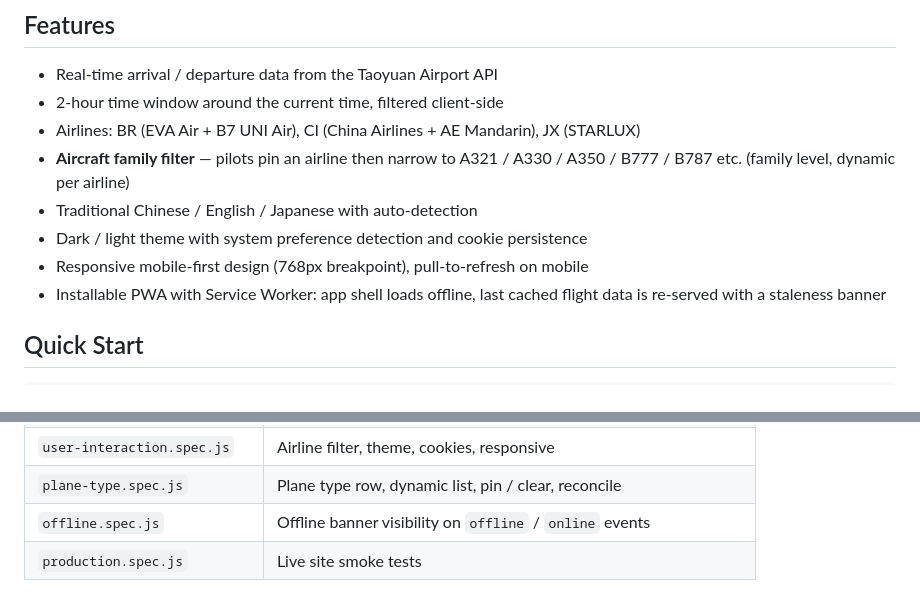
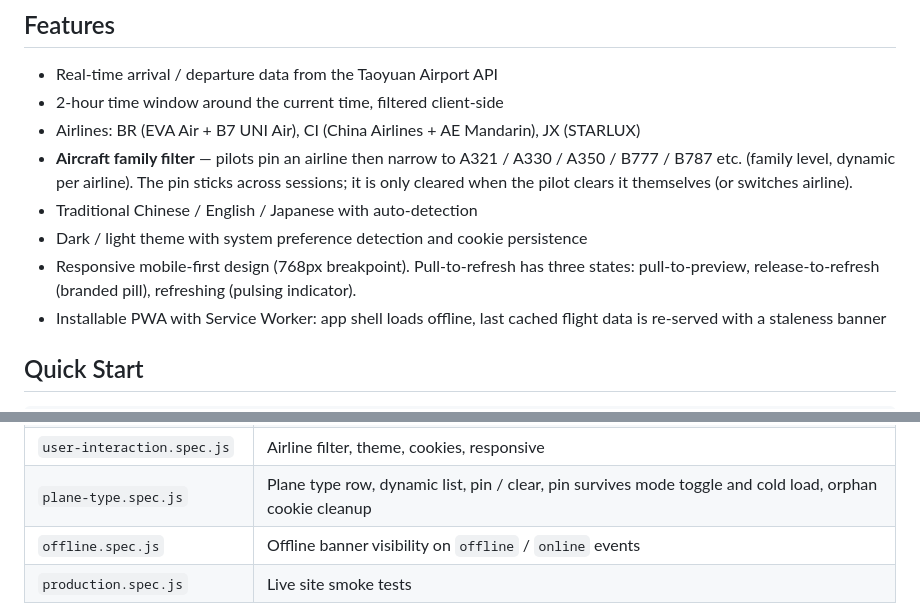
Before and after one commit to TPE-eagle/tpe-sushi-go-round, a Markdown page: README.md, 2 parts joined by grey strips. Rendered like a GitHub page.

```diff
--- a/README.md
+++ b/README.md
@@ -12,10 +12,10 @@ A mobile-first web app for Taoyuan International Airport flight information. Bui
 - Real-time arrival / departure data from the Taoyuan Airport API
 - 2-hour time window around the current time, filtered client-side
 - Airlines: BR (EVA Air + B7 UNI Air), CI (China Airlines + AE Mandarin), JX (STARLUX)
-- **Aircraft family filter** — pilots pin an airline then narrow to A321 / A330 / A350 / B777 / B787 etc. (family level, dynamic per airline)
+- **Aircraft family filter** — pilots pin an airline then narrow to A321 / A330 / A350 / B777 / B787 etc. (family level, dynamic per airline). The pin sticks across sessions; it is only cleared when the pilot clears it themselves (or switches airline).
 - Traditional Chinese / English / Japanese with auto-detection
 - Dark / light theme with system preference detection and cookie persistence
-- Responsive mobile-first design (768px breakpoint), pull-to-refresh on mobile
+- Responsive mobile-first design (768px breakpoint). Pull-to-refresh has three states: pull-to-preview, release-to-refresh (branded pill), refreshing (pulsing indicator).
 - Installable PWA with Service Worker: app shell loads offline, last cached flight data is re-served with a staleness banner
 
 ## Quick Start
@@ -115,7 +115,7 @@ npm run test:e2e:prod     # Production E2E (live site, multi-browser)
 | `api-integration.spec.js` | API parameters, display, mode switching |
 | `language-detection.spec.js` | Three languages, browser detection |
 | `user-interaction.spec.js` | Airline filter, theme, cookies, responsive |
-| `plane-type.spec.js` | Plane type row, dynamic list, pin / clear, reconcile |
+| `plane-type.spec.js` | Plane type row, dynamic list, pin / clear, pin survives mode toggle and cold load, orphan cookie cleanup |
 | `offline.spec.js` | Offline banner visibility on `offline` / `online` events |
 | `production.spec.js` | Live site smoke tests |
 
```
Also changed, not shown: CLAUDE.md (+12 -2 lines).
